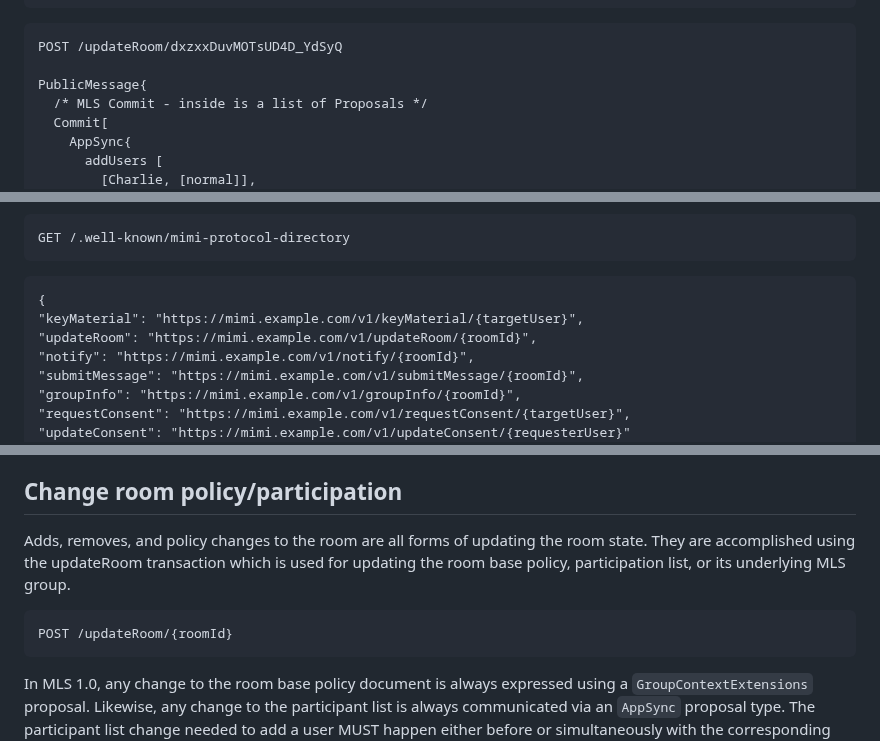
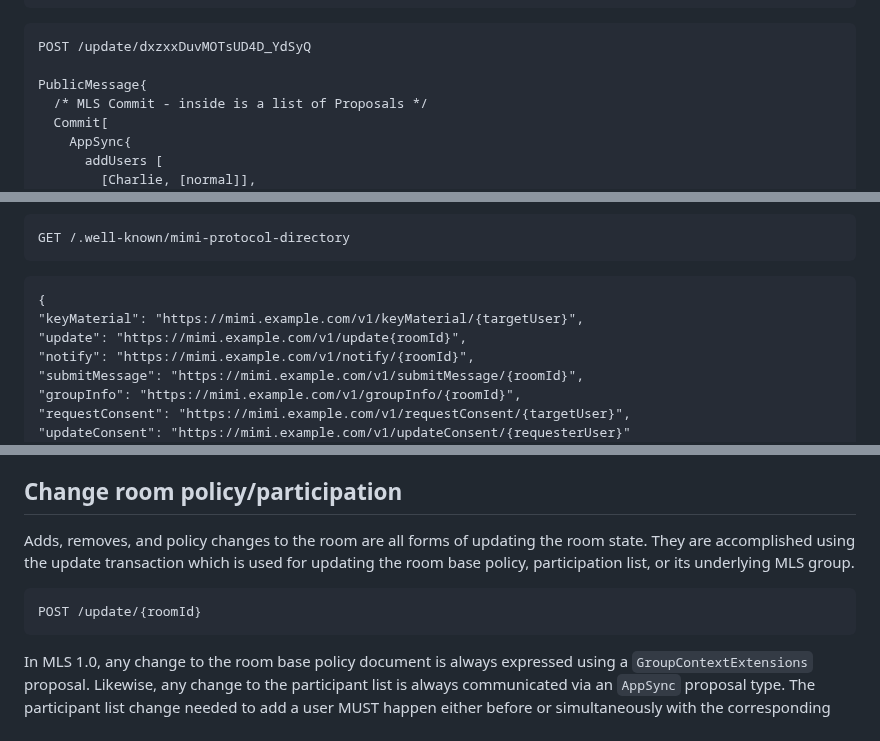
Before and after one commit to bifurcation/mimi-protocol, a Markdown page: draft-barnes-mimi-protocol.md, 3 parts joined by grey strips. GitHub-like rendering.

````diff
--- a/draft-barnes-mimi-protocol.md
+++ b/draft-barnes-mimi-protocol.md
@@ -499,7 +500,7 @@ Functional/layering model of MIMI protocol:
 +------------------------------------------------+
 ```
 ```
-POST /updateRoom/dxzxxDuvMOTsUD4D_YdSyQ
+POST /update/dxzxxDuvMOTsUD4D_YdSyQ
 
 PublicMessage{
   /* MLS Commit - inside is a list of Proposals */
@@ -849,7 +850,7 @@ GET /.well-known/mimi-protocol-directory
 ~~~
 {
 "keyMaterial": "https://mimi.example.com/v1/keyMaterial/{targetUser}",
-"updateRoom": "https://mimi.example.com/v1/updateRoom/{roomId}",
+"update": "https://mimi.example.com/v1/update{roomId}",
 "notify": "https://mimi.example.com/v1/notify/{roomId}",
 "submitMessage": "https://mimi.example.com/v1/submitMessage/{roomId}",
 "groupInfo": "https://mimi.example.com/v1/groupInfo/{roomId}",
@@ -1016,11 +1017,11 @@ KeyPackage `leaf_node.lifetime.not_after` time has passed.
 ## Change room policy/participation
 
 Adds, removes, and policy changes to the room are all forms of updating the
-room state. They are accomplished using the updateRoom transaction which is
+room state. They are accomplished using the update transaction which is
 used for updating the room base policy, participation list, or its underlying MLS group.
 
 ~~~
-POST /updateRoom/{roomId}
+POST /update/{roomId}
 ~~~
 
 In MLS 1.0, any change to the room base policy document is always expressed
````
Also changed, not shown: other parts of draft-barnes-mimi-protocol.md (+22 -19 lines).
